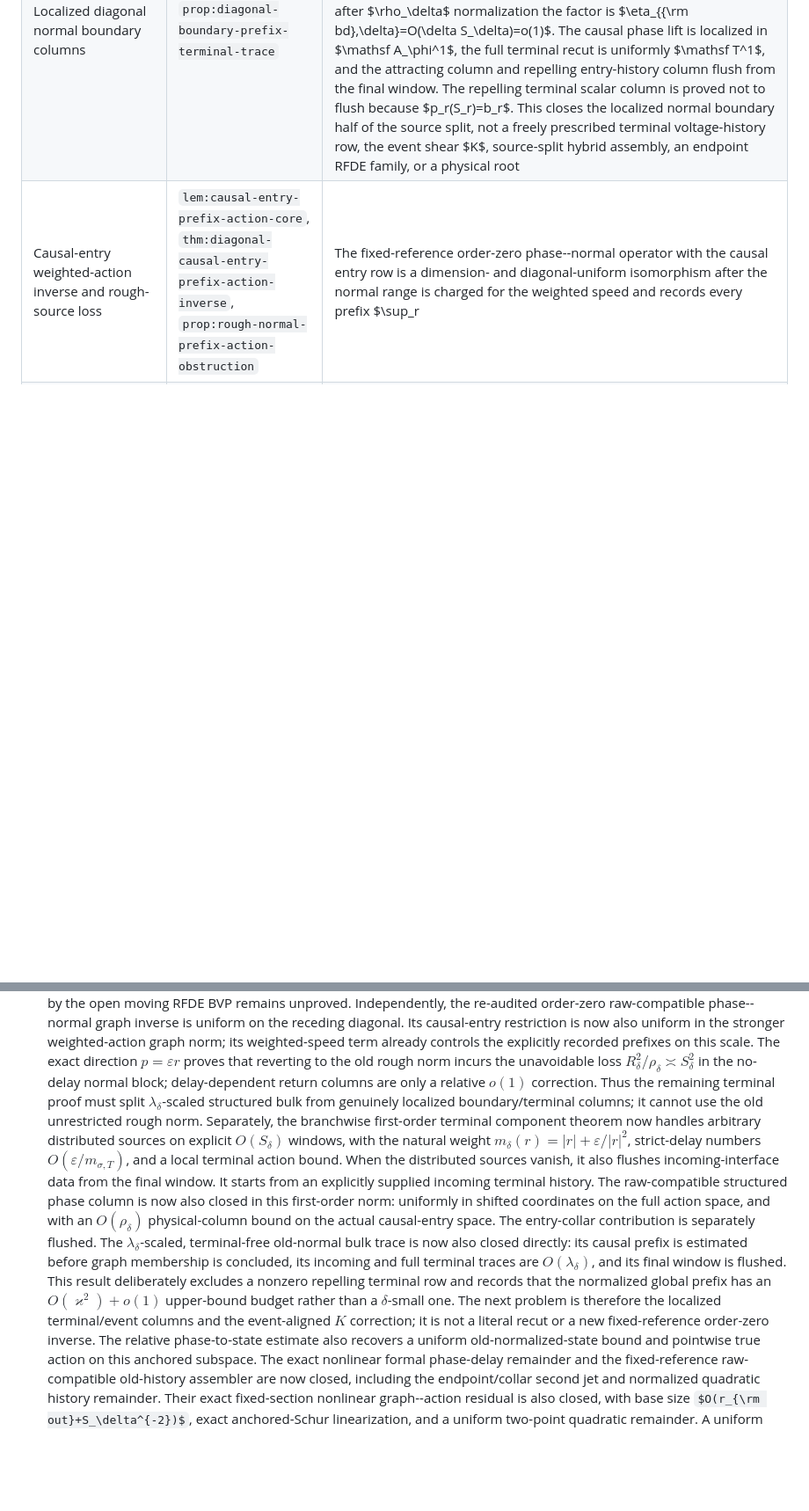
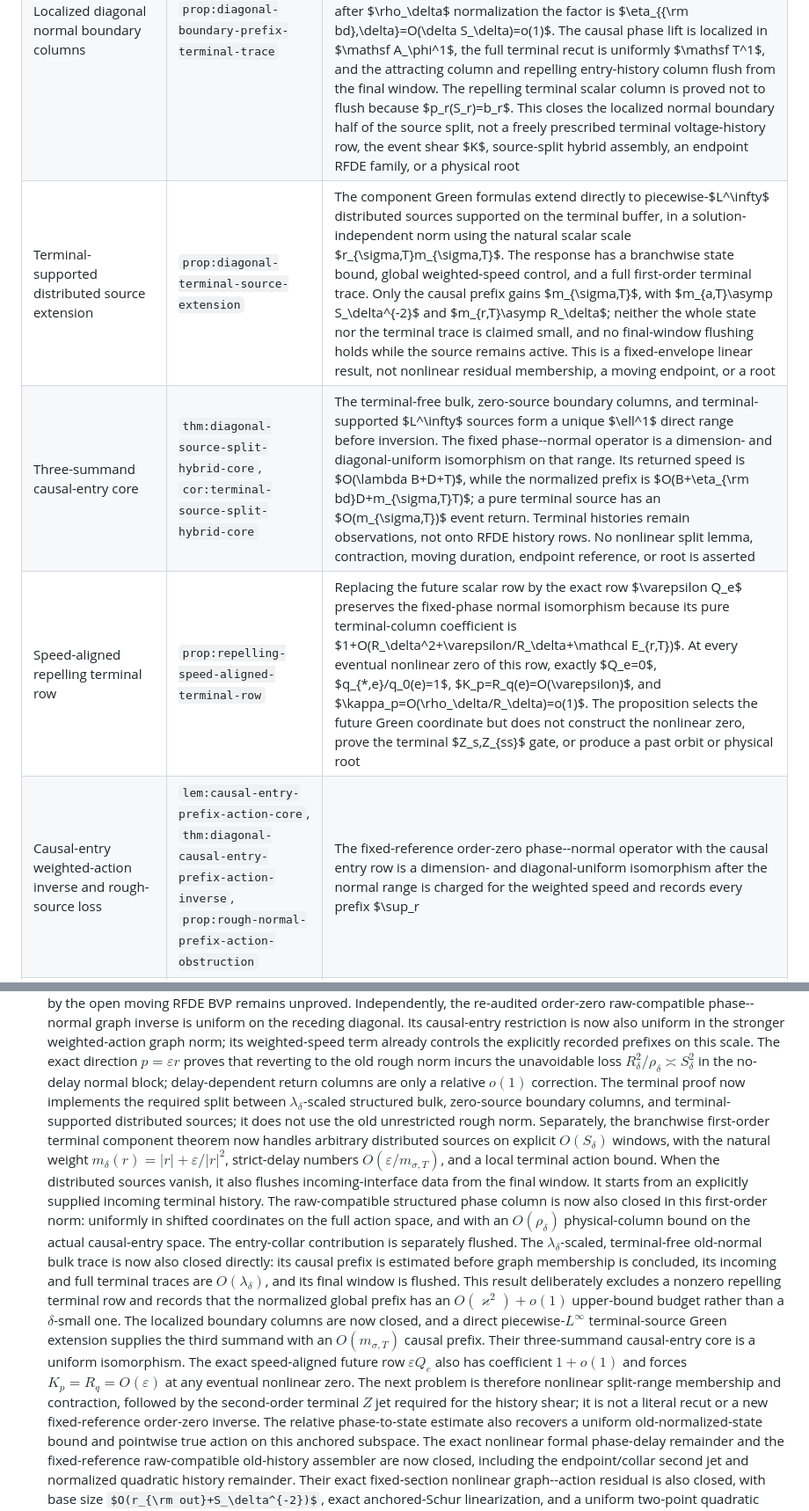
Before and after one commit to h-lu/canard-aware-network-control, a Markdown page: manuscript/network-root-transfer/CLAIM-MAP.md, 2 parts joined by grey strips. Shown at 88% size. GitHub-like rendering; some formulas as TeX source; blank space fills up the shorter version.

Commit message:
docs(paper-a): record linear endpoint stop line

```diff
--- a/manuscript/network-root-transfer/CLAIM-MAP.md
+++ b/manuscript/network-root-transfer/CLAIM-MAP.md
@@ -59,6 +59,9 @@ fixed.
 | Terminal raw-compatible phase column | `prop:raw-compatible-terminal-phase-column` | The raw-compatible structured phase response enters the first-order terminal norm uniformly in the shifted coordinate $p^\sharp=p+\varepsilon P$.  On the causal-entry phase space the physical $(Z,p)$ column is stronger: its terminal norm is $O(\rho_\delta)$, as are its data before propagation, while its true terminal speed and local phase action are $O(\rho_\delta m_{\sigma,T})$; the additive entry-collar column is separately flushed from the final history window.  Only one phase derivative is used.  The distinction is essential: on the full $\mathsf A_\phi^1$ space the attracting physical $p$ column has a genuine $S_\delta$ loss.  No rough-middle trace, event shear $K$, endpoint reference, moving-duration inverse, or physical root is included |
 | Terminal-free diagonal bulk trace | `prop:diagonal-bulk-terminal-prefix-trace` | For the explicit direct data class of $\lambda_\delta$-scaled old-normal data whose distributed sources vanish on the terminal buffer, with $b_r=0$, the fixed normal inverse produces $O(\lambda_\delta)$ global state, weighted speed, incoming terminal data, full first-order terminal trace, and local speed/action.  Every causal prefix is estimated before, and graph membership is deduced after, applying the solution operator; the final history window gains the terminal flushing factor.  The upper-bound ledger contains $\lambda_\delta R_\delta^2/\rho_\delta=2\alpha\varkappa^2+o(1)$, so no $\delta$-small prefix contraction is claimed.  Unit rough data, nonzero repelling terminal rows, localized terminal endpoint/event columns, $K$, the hybrid inverse, endpoint RFDE family, and physical root remain outside the result |
 | Localized diagonal normal boundary columns | `prop:diagonal-boundary-prefix-terminal-trace` | For direct zero-distributed-source columns $(\gamma_0,b_\sigma,0,0)$, including the repelling terminal scalar row, the diagonal normal inverse gives a uniform global state and weighted speed.  The exact $H=0$ recovery identity rewrites the speed through $p'$, and cellwise integration by parts controls every causal prefix by $\varepsilon\{1+\log(R_\delta/\rho_\delta)\}$ times the direct data norm; after $\rho_\delta$ normalization the factor is $\eta_{{\rm bd},\delta}=O(\delta S_\delta)=o(1)$.  The causal phase lift is localized in $\mathsf A_\phi^1$, the full terminal recut is uniformly $\mathsf T^1$, and the attracting column and repelling entry-history column flush from the final window.  The repelling terminal scalar column is proved not to flush because $p_r(S_r)=b_r$.  This closes the localized normal boundary half of the source split, not a freely prescribed terminal voltage-history row, the event shear $K$, source-split hybrid assembly, an endpoint RFDE family, or a physical root |
+| Terminal-supported distributed source extension | `prop:diagonal-terminal-source-extension` | The component Green formulas extend directly to piecewise-$L^\infty$ distributed sources supported on the terminal buffer, in a solution-independent norm using the natural scalar scale $r_{\sigma,T}m_{\sigma,T}$.  The response has a branchwise state bound, global weighted-speed control, and a full first-order terminal trace.  Only the causal prefix gains $m_{\sigma,T}$, with $m_{a,T}\asymp S_\delta^{-2}$ and $m_{r,T}\asymp R_\delta$; neither the whole state nor the terminal trace is claimed small, and no final-window flushing holds while the source remains active.  This is a fixed-envelope linear result, not nonlinear residual membership, a moving endpoint, or a root |
+| Three-summand causal-entry core | `thm:diagonal-source-split-hybrid-core`, `cor:terminal-source-split-hybrid-core` | The terminal-free bulk, zero-source boundary columns, and terminal-supported $L^\infty$ sources form a unique $\ell^1$ direct range before inversion.  The fixed phase--normal operator is a dimension- and diagonal-uniform isomorphism on that range.  Its returned speed is $O(\lambda B+D+T)$, while the normalized prefix is $O(B+\eta_{\rm bd}D+m_{\sigma,T}T)$; a pure terminal source has an $O(m_{\sigma,T})$ event return.  Terminal histories remain observations, not onto RFDE history rows.  No nonlinear split lemma, contraction, moving duration, endpoint reference, or root is asserted |
+| Speed-aligned repelling terminal row | `prop:repelling-speed-aligned-terminal-row` | Replacing the future scalar row by the exact row $\varepsilon Q_e$ preserves the fixed-phase normal isomorphism because its pure terminal-column coefficient is $1+O(R_\delta^2+\varepsilon/R_\delta+\mathcal E_{r,T})$.  At every eventual nonlinear zero of this row, exactly $Q_e=0$, $q_{*,e}/q_0(e)=1$, $K_p=R_q(e)=O(\varepsilon)$, and $\kappa_p=O(\rho_\delta/R_\delta)=o(1)$.  The proposition selects the future Green coordinate but does not construct the nonlinear zero, prove the terminal $Z_s,Z_{ss}$ gate, or produce a past orbit or physical root |
 | Causal-entry weighted-action inverse and rough-source loss | `lem:causal-entry-prefix-action-core`, `thm:diagonal-causal-entry-prefix-action-inverse`, `prop:rough-normal-prefix-action-obstruction` | The fixed-reference order-zero phase--normal operator with the causal entry row is a dimension- and diagonal-uniform isomorphism after the normal range is charged for the weighted speed and records every prefix $\sup_r|\int_{e_0}^r Q/q_0^2|/\rho_\delta$.  On this global source class the prefix summand is uniformly controlled by the weighted-speed summand; it is retained to expose terminal action, not claimed to be independently necessary.  The returned raw-compatible phase column is $o(1)$ in this norm.  The no-delay normal direction $p=\varepsilon r$ has old rough data norm $O(1)$ but forces weighted action and causal phase of exact order $S_\delta^2$, proving that the old rough norm cannot replace the stronger graph charge.  Delay-dependent returned columns are only an $o(1)$ correction.  This theorem has no terminal event row, localized source-split norm, strong terminal history, moving-duration column, or physical root |
 | Relative anchored phase-to-state recovery | `prop:relative-structured-phase-response` | The exact delay profile is $O(\delta)$ in the relative phase norm; its original-variable normal sources yield returned normalized state, shifted resource defect, and pointwise true action of size $O(r_{\rm out}+S_\delta^{-1})$. The resulting relative graph--action norm is uniformly equivalent to the anchored graph norm. The estimate is fixed-base and linear and uses $|a(r)|\le |r|\|a\|_{\phi,\mathrm{rel}}$ essentially; by itself it supplies no nonlinear remainder, nonlinear old-history assembler, tracker, past orbit, or physical root |
 | Exact nonlinear formal phase-delay defect | `lem:nonlinear-reduced-flow-phase-delay` | Exact $q_0$-flow complete-history functional $\Pi_{\sigma,N}$, with $D\Pi(0)=\mathscr P_{\sigma,N}$, exact constant-phase annihilation, and dimension-uniform two-point quadratic remainder $O(\delta|r|)$ in both value and piecewise derivative. This is the formal reduced-flow history only; it does not identify the nonlinear raw-compatible collar, supply its second endpoint jet, close the full nonlinear normal residual, or construct a physical history/root |
@@ -216,9 +219,10 @@ The limits separate exactly:
   incurs the unavoidable loss
   $R_\delta^2/\rho_\delta\asymp S_\delta^2$ in the no-delay normal block;
   delay-dependent return columns are only a relative $o(1)$ correction.
-  Thus the remaining terminal proof must split
-  $\lambda_\delta$-scaled structured bulk from genuinely localized
-  boundary/terminal columns; it cannot use the old unrestricted rough norm.
+  The terminal proof now implements the required split between
+  $\lambda_\delta$-scaled structured bulk, zero-source boundary columns, and
+  terminal-supported distributed sources; it does not use the old
+  unrestricted rough norm.
   Separately, the branchwise first-order terminal component theorem now
   handles arbitrary distributed sources on explicit $O(S_\delta)$ windows,
   with the natural weight $m_\delta(r)=|r|+\varepsilon/|r|^2$, strict-delay
@@ -235,9 +239,16 @@ The limits separate exactly:
   $O(\lambda_\delta)$, and its final window is flushed.  This result
   deliberately excludes a nonzero repelling terminal row and records that
   the normalized global prefix has an $O(\varkappa^2)+o(1)$ upper-bound
-  budget rather than a $\delta$-small one.  The next problem is therefore
-  the localized terminal/event columns and the event-aligned $K$ correction;
-  it is not a literal recut or a new fixed-reference order-zero inverse.  The
+  budget rather than a $\delta$-small one.  The localized boundary columns
+  are now closed, and a direct piecewise-$L^\infty$ terminal-source Green
+  extension supplies the third summand with an $O(m_{\sigma,T})$ causal
+  prefix.  Their three-summand causal-entry core is a uniform isomorphism.
+  The exact speed-aligned future row $\varepsilon Q_e$ also has coefficient
+  $1+o(1)$ and forces $K_p=R_q=O(\varepsilon)$ at any eventual nonlinear
+  zero.  The next problem is therefore nonlinear split-range membership and
+  contraction, followed by the second-order terminal $Z$ jet required for
+  the history shear; it is not a literal recut or a new fixed-reference
+  order-zero inverse.  The
   relative phase-to-state estimate also
   recovers a uniform old-normalized-state bound and pointwise true action on
   this anchored subspace.  The exact nonlinear formal phase-delay remainder
```
Also changed, not shown: docs/paper-a-tracker-bvp-proof-program.md (+45 -7 lines).
